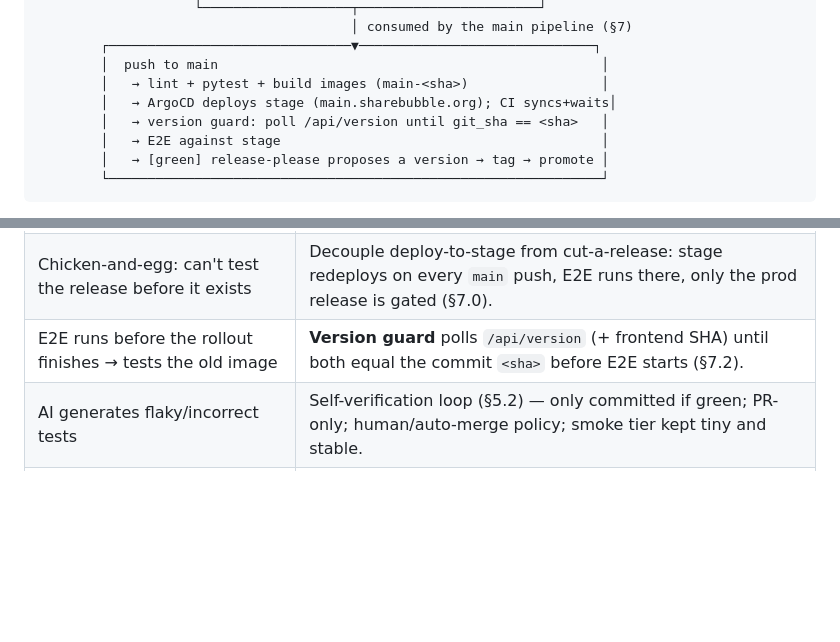
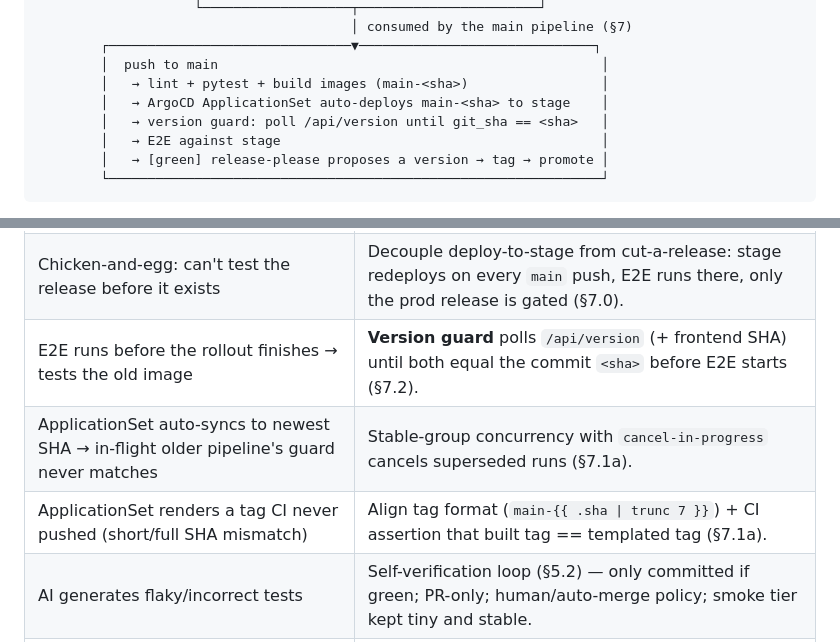
Before and after one commit to sharebubble/bubble, a Markdown page: docs/e2e-testing/plan.md, 2 parts joined by grey strips. GitHub-like rendering; blank space fills up the shorter version.

```diff
--- a/docs/e2e-testing/plan.md
+++ b/docs/e2e-testing/plan.md
@@ -97,7 +97,7 @@ live environment we need an **API/management-command based** seeding+teardown pa
         ┌───────────────────────────────▼──────────────────────────────┐
         │  push to main                                                 │
         │   → lint + pytest + build images (main-<sha>)                 │
-        │   → ArgoCD deploys stage (main.sharebubble.org); CI syncs+waits│
+        │   → ArgoCD ApplicationSet auto-deploys main-<sha> to stage    │
         │   → version guard: poll /api/version until git_sha == <sha>   │
         │   → E2E against stage                                         │
         │   → [green] release-please proposes a version → tag → promote │
@@ -428,6 +463,8 @@ Config precedence: env vars → `e2e/.env` (local only, git-ignored) → default
 | Tests mutate/pollute stage data | Namespaced records + `purge_e2e` guarded by `E2E_ALLOW`; nightly janitor; `@destructive` only touches self-created data. |
 | Chicken-and-egg: can't test the release before it exists | Decouple deploy-to-stage from cut-a-release: stage redeploys on every `main` push, E2E runs there, only the prod release is gated (§7.0). |
 | E2E runs before the rollout finishes → tests the old image | **Version guard** polls `/api/version` (+ frontend SHA) until both equal the commit `<sha>` before E2E starts (§7.2). |
+| ApplicationSet auto-syncs to newest SHA → in-flight older pipeline's guard never matches | Stable-group concurrency with `cancel-in-progress` cancels superseded runs (§7.1a). |
+| ApplicationSet renders a tag CI never pushed (short/full SHA mismatch) | Align tag format (`main-{{ .sha \| trunc 7 }}`) + CI assertion that built tag == templated tag (§7.1a). |
 | AI generates flaky/incorrect tests | Self-verification loop (§5.2) — only committed if green; PR-only; human/auto-merge policy; smoke tier kept tiny and stable. |
 | Selector fragility with Mantine | Mandatory `data-testid`; generator adds them to components in the same PR. |
 | Live-env flakiness (network) | Retries, trace-on-failure, smoke/regression split, run isolation. |
```
Also changed, not shown: other parts of docs/e2e-testing/plan.md (+77 -42 lines).
